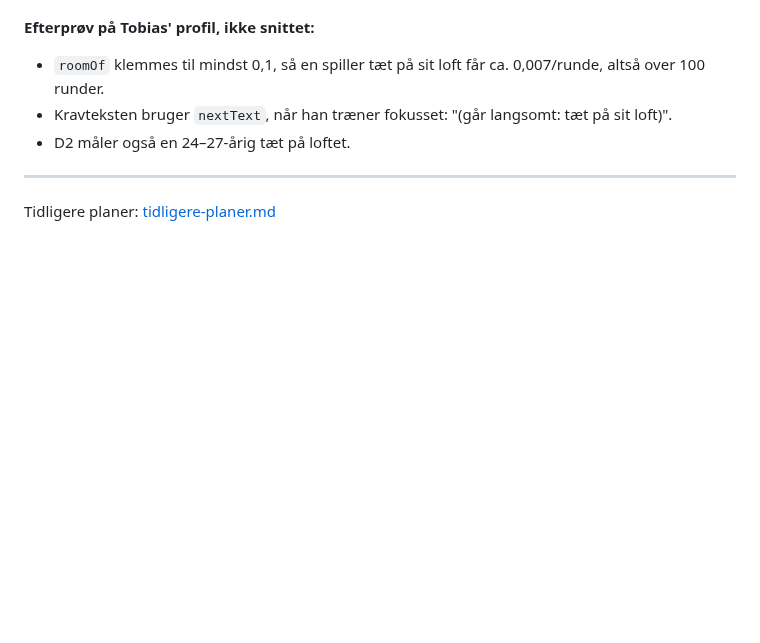
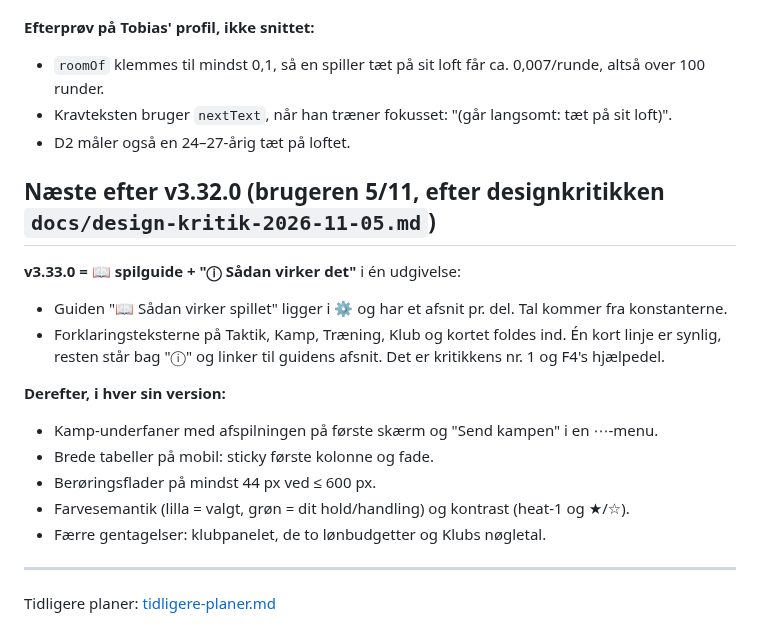
Before and after one commit to cvejleaa/TactiVAR, a Markdown page: docs/plans/nuvaerende-plan.md, the part around the change. GitHub-like rendering; blank space fills up the shorter version.

Commit message:
docs/plans: næste efter v3.32.0 – guide + ⓘ sammen (brugerens valg efter designkritikken)
Claude-Session: https://claude.ai/code/session_01DSPZuWij7iGtScgENTjD9T

```diff
--- a/docs/plans/nuvaerende-plan.md
+++ b/docs/plans/nuvaerende-plan.md
@@ -93,5 +93,17 @@ Målt (klub): 17–23-årige går fra Spring 13 til 14 på median 18 runder, 92
 - Kravteksten bruger `nextText`, når han træner fokusset: "(går langsomt: tæt på sit loft)".
 - D2 måler også en 24–27-årig tæt på loftet.
 
+## Næste efter v3.32.0 (brugeren 5/11, efter designkritikken `docs/design-kritik-2026-11-05.md`)
+**v3.33.0 = 📖 spilguide + "ⓘ Sådan virker det"** i én udgivelse:
+- Guiden "📖 Sådan virker spillet" ligger i ⚙ og har et afsnit pr. del. Tal kommer fra konstanterne.
+- Forklaringsteksterne på Taktik, Kamp, Træning, Klub og kortet foldes ind. Én kort linje er synlig, resten står bag "ⓘ" og linker til guidens afsnit. Det er kritikkens nr. 1 og F4's hjælpedel.
+
+**Derefter, i hver sin version:**
+- Kamp-underfaner med afspilningen på første skærm og "Send kampen" i en ⋯-menu.
+- Brede tabeller på mobil: sticky første kolonne og fade.
+- Berøringsflader på mindst 44 px ved ≤ 600 px.
+- Farvesemantik (lilla = valgt, grøn = dit hold/handling) og kontrast (heat-1 og ★/☆).
+- Færre gentagelser: klubpanelet, de to lønbudgetter og Klubs nøgletal.
+
 ---
 Tidligere planer: [tidligere-planer.md](tidligere-planer.md)
```
